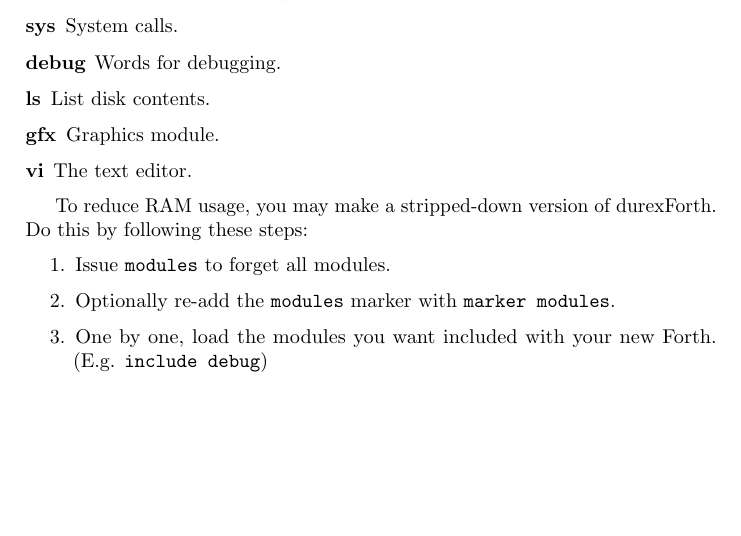
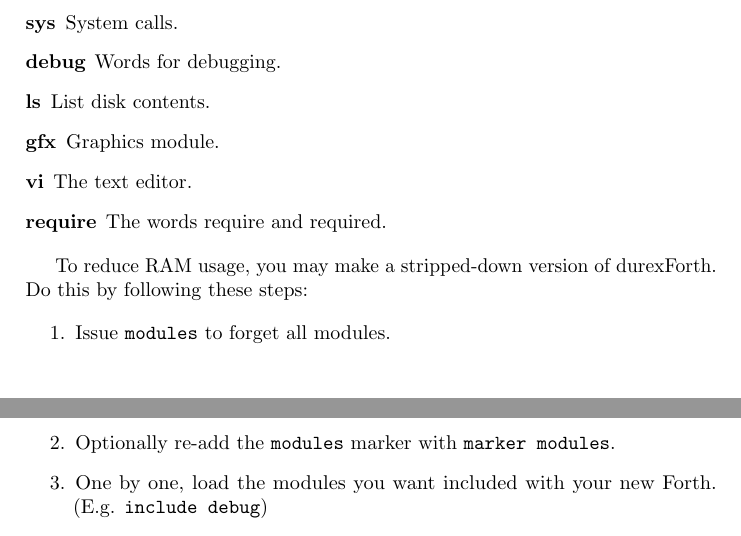
Before and after one commit to jkotlinski/durexforth, a LaTeX thesis (docs/manual.tex, which reads docs/tutorial.tex): part of page 8 of 28 before the commit and two parts of pages 8 and 9 of 28 after it, the two joined at a grey line, cut so that both start at the same text, the shorter picture padded with empty space. Compiled offline with pdfLaTeX.

Commit message:
Expanded docs.

```diff
--- a/docs/tutorial.tex
+++ b/docs/tutorial.tex
@@ -124,6 +124,7 @@
     \item[ls] List disk contents.
     \item[gfx] Graphics module.
     \item[vi] The text editor.
+    \item[require] The words require and required.
 \end{description}
 
 To reduce RAM usage, you may make a stripped-down version of durexForth. Do this by following these steps:
```
